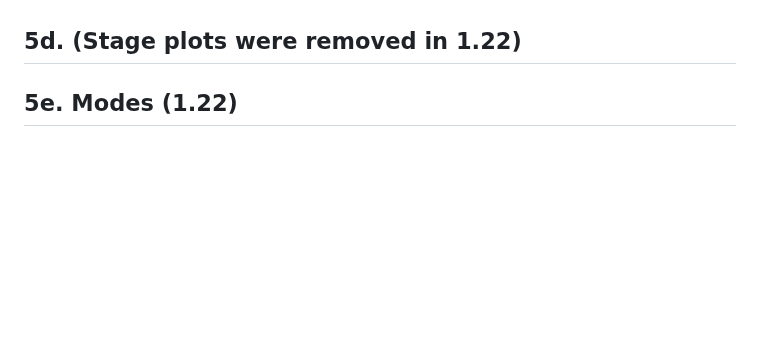
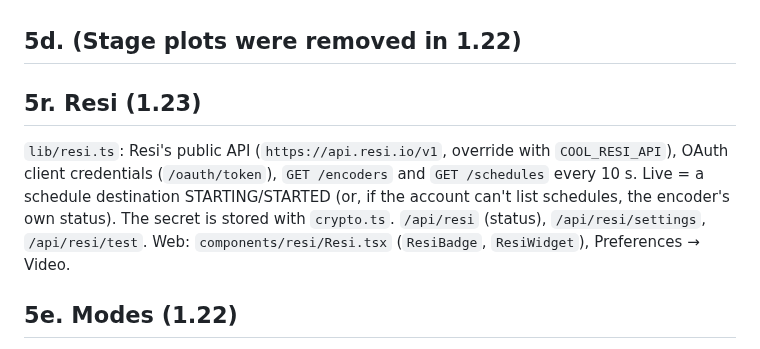
Before and after one commit to creativedamage/cool-services, a Markdown page: docs/ARCHITECTURE.md, the part around the change. Rendered like a GitHub page; blank space fills up the shorter version.

```diff
--- a/docs/ARCHITECTURE.md
+++ b/docs/ARCHITECTURE.md
@@ -128,6 +128,14 @@ never written to disk. Medical notes and emergency contacts are never passed to
 the `check_ins` OAuth scope; older sign-ins get a "Sign in again" prompt.
 
 ## 5d. (Stage plots were removed in 1.22)
+
+## 5r. Resi (1.23)
+
+`lib/resi.ts`: Resi's public API (`https://api.resi.io/v1`, override with `COOL_RESI_API`), OAuth
+client credentials (`/oauth/token`), `GET /encoders` and `GET /schedules` every 10 s. Live = a
+schedule destination STARTING/STARTED (or, if the account can't list schedules, the encoder's own
+status). The secret is stored with `crypto.ts`. `/api/resi` (status), `/api/resi/settings`,
+`/api/resi/test`. Web: `components/resi/Resi.tsx` (`ResiBadge`, `ResiWidget`), Preferences → Video.
 
 ## 5e. Modes (1.22)
 
```
Also changed, not shown: CHANGELOG.md (+9 -0 lines), README.md (+22 -0 lines), docs/screenshots/resi.png (added), 15 other files.
